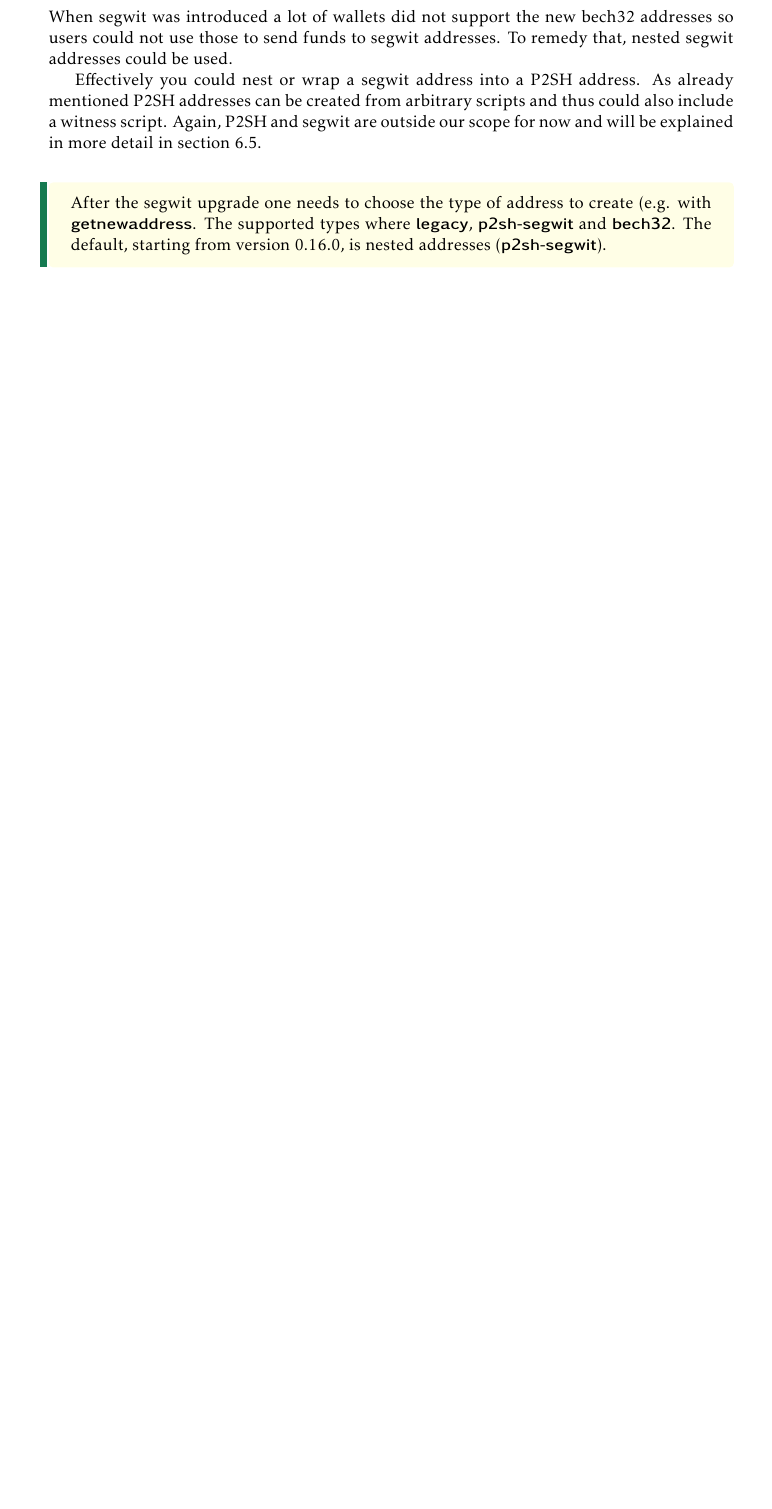
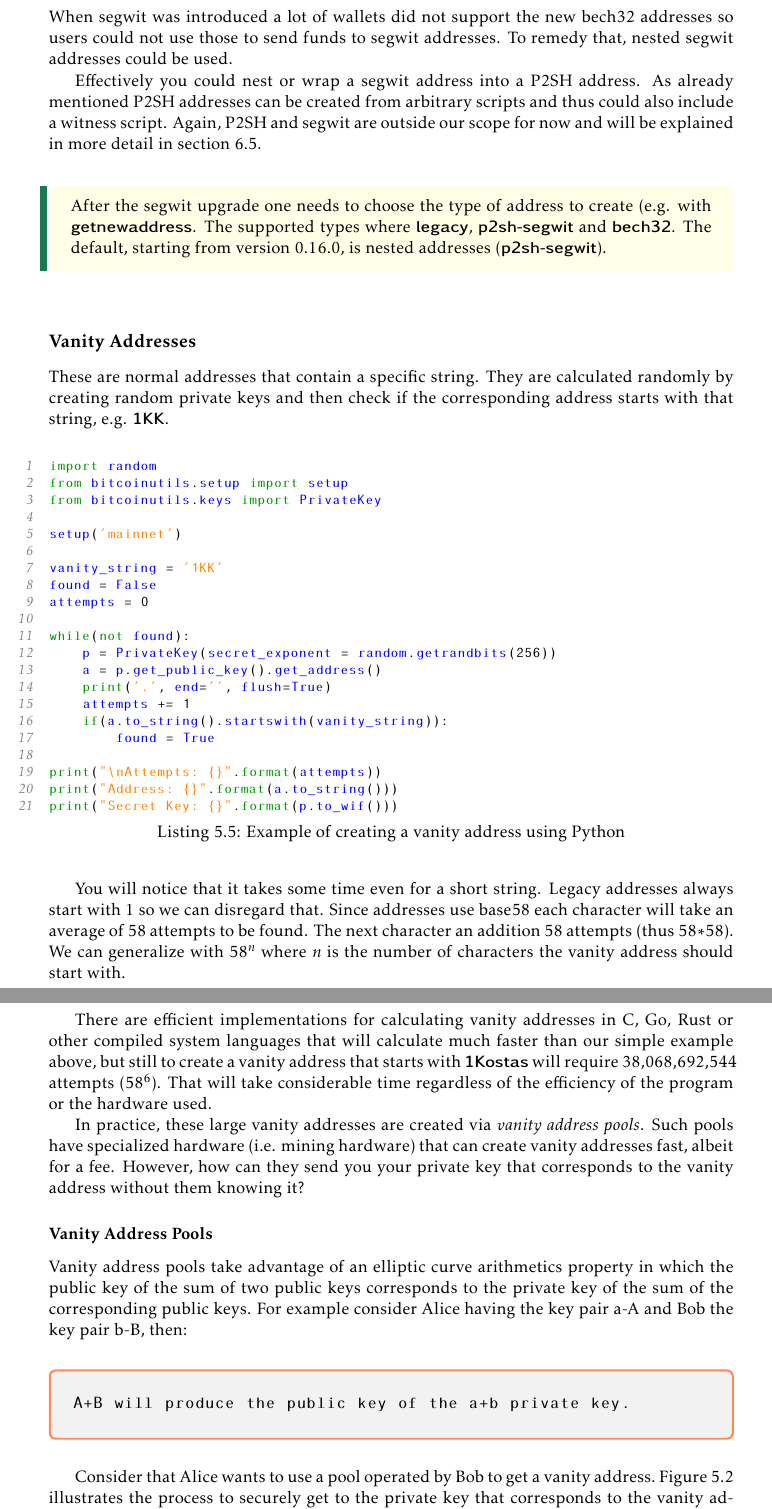
Before and after one commit to karask/bitcoin-textbook, a LaTeX thesis (bitcoin-textbook.tex, which reads keysandaddresses.tex): part of page 47 of 91 before the commit and two parts of pages 47 and 48 of 92 after it, the two joined at a grey line, cut so that both start at the same text, the shorter picture padded with empty space. Compiled offline with pdfLaTeX.

Commit message:
added vanity addresses and pools subsection

```diff
--- a/keysandaddresses.tex
+++ b/keysandaddresses.tex
@@ -295,3 +295,48 @@ After the segwit upgrade one needs to choose the type of address to create (e.g.
 \end{note}
 
 
+\subsection*{Vanity Addresses}
+These are normal addresses that contain a specific string. They are calculated randomly by creating random private keys and then check if the corresponding address starts with that string, e.g. \keyword{1KK}.
+
+\vspace{1em}
+\begin{lstlisting}[style=Python,label={lst:vanity-address-example},caption={Example of creating a vanity address using Python},captionpos=b]
+import random
+from bitcoinutils.setup import setup
+from bitcoinutils.keys import PrivateKey
+
+setup('mainnet')
+
+vanity_string = '1KK'
+found = False
+attempts = 0
+
+while(not found):
+    p = PrivateKey(secret_exponent = random.getrandbits(256))
+    a = p.get_public_key().get_address()
+    print('.', end='', flush=True)
+    attempts += 1
+    if(a.to_string().startswith(vanity_string)):
+        found = True
+
+print("\nAttempts: {}".format(attempts))
+print("Address: {}".format(a.to_string()))
+print("Secret Key: {}".format(p.to_wif()))
+\end{lstlisting}
+\vspace{1em}
+
+You will notice that it takes some time even for a short string. Legacy addresses always start with 1 so we can disregard that. Since addresses use base58 each character will take an average of $58$ attempts to be found. The next character an addition $58$ attempts (thus $58*58$). We can generalize with $58^{n}$ where $n$ is the number of characters the vanity address should start with.
+
+There are efficient implementations for calculating vanity addresses in C, Go, Rust or other compiled system languages that will calculate much faster than our simple example above, but still to create a vanity address that starts with \keyword{1Kostas} will require 38,068,692,544 attempts ($58^{6}$). That will take considerable time regardless of the efficiency of the program or the hardware used.
+
+In practice, these large vanity addresses are created via \emph{vanity address pools}. Such pools have specialized hardware (i.e. mining hardware) that can create vanity addresses fast, albeit for a fee. However, how can they send you your private key that corresponds to the vanity address without them knowing it?
+
+\subsubsection*{Vanity Address Pools}
+Vanity address pools take advantage of an elliptic curve arithmetics property in which the public key of the sum of two public keys corresponds to the private key of the sum of the corresponding public keys. For example consider Alice having the key pair a-A and Bob the key pair b-B, then:
+
+\begin{emphbox}
+\begin{lstlisting}[style=Pseudomath]
+A+B will produce the public key of the a+b private key.
+\end{lstlisting}
+\end{emphbox}
+
+Consider that Alice wants to use a pool operated by Bob to get a vanity address. Figure~\ref{fig:vanity-address-pools} illustrates the process to securely get to the private key that corresponds to the vanity address.
```
Also changed, not shown: bitcoin-textbook.pdf, images/vanity-address-pools.png (added), keysandaddresses.tex (17 more changed lines).
